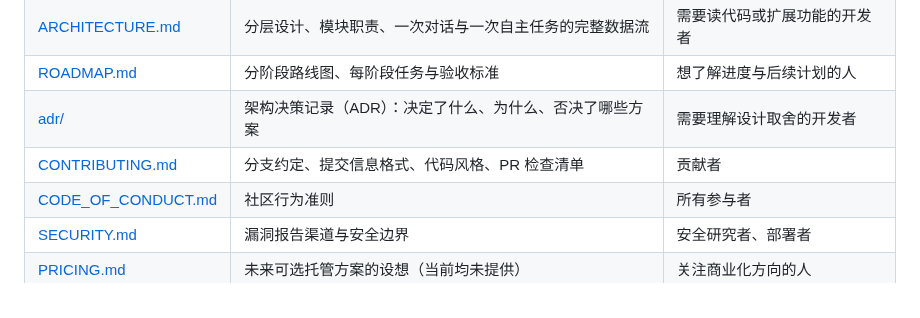
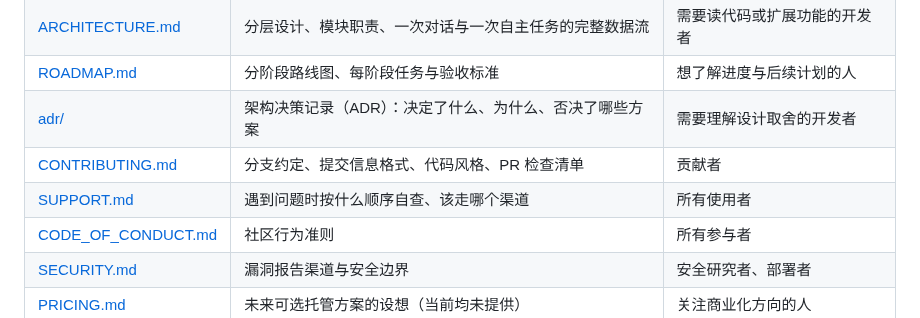
Before and after one commit to Li-Guijiang/DreamAI, a Markdown page: docs/README.md, the part around the change. Rendered like a GitHub page.

```diff
--- a/docs/README.md
+++ b/docs/README.md
@@ -16,6 +16,7 @@
 | [ROADMAP.md](./ROADMAP.md) | 分阶段路线图、每阶段任务与验收标准 | 想了解进度与后续计划的人 |
 | [adr/](./adr/) | 架构决策记录（ADR）：决定了什么、为什么、否决了哪些方案 | 需要理解设计取舍的开发者 |
 | [CONTRIBUTING.md](./CONTRIBUTING.md) | 分支约定、提交信息格式、代码风格、PR 检查清单 | 贡献者 |
+| [SUPPORT.md](./SUPPORT.md) | 遇到问题时按什么顺序自查、该走哪个渠道 | 所有使用者 |
 | [CODE_OF_CONDUCT.md](./CODE_OF_CONDUCT.md) | 社区行为准则 | 所有参与者 |
 | [SECURITY.md](./SECURITY.md) | 漏洞报告渠道与安全边界 | 安全研究者、部署者 |
 | [PRICING.md](./PRICING.md) | 未来可选托管方案的设想（当前均未提供） | 关注商业化方向的人 |
```
Also changed, not shown: docs/SUPPORT.md (added, +49 -0 lines).
